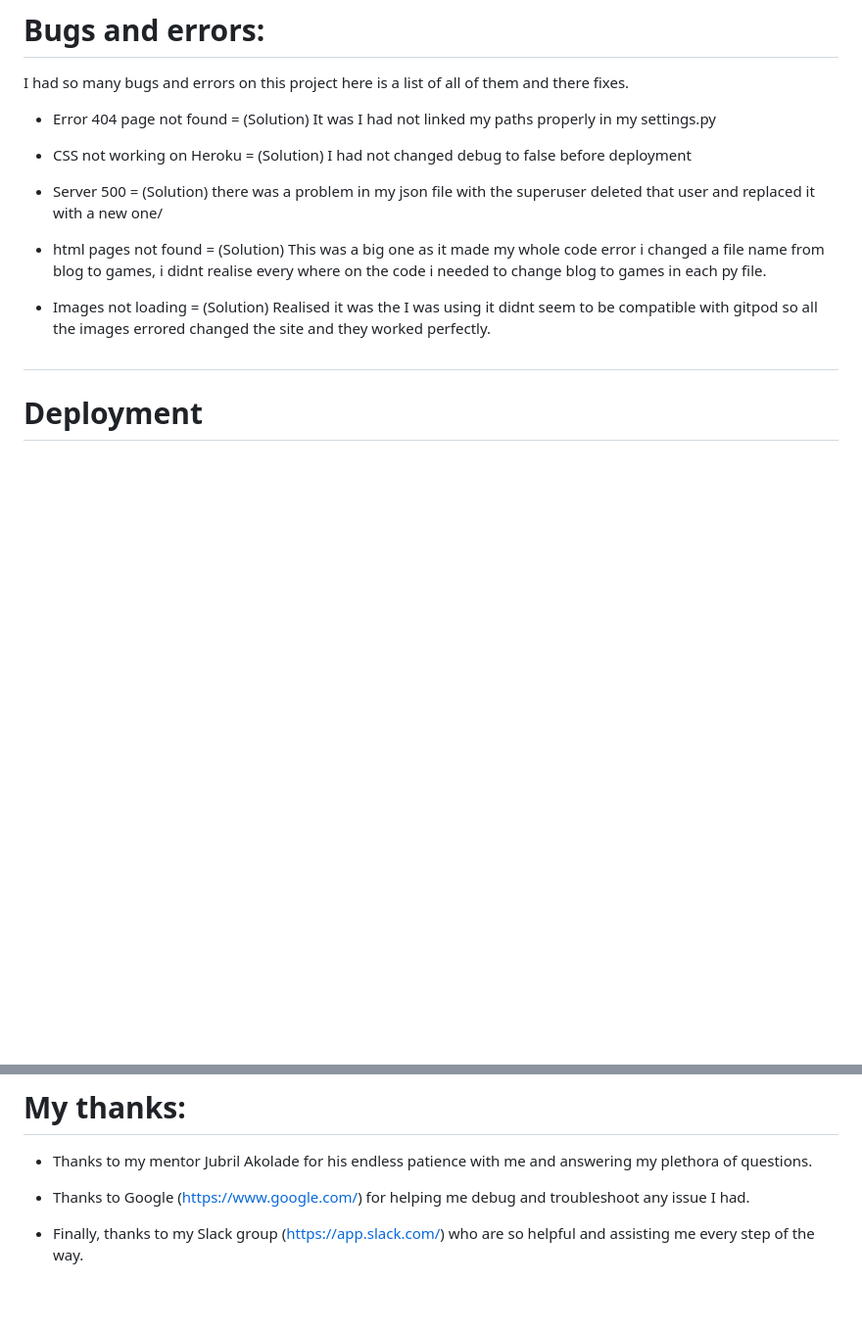
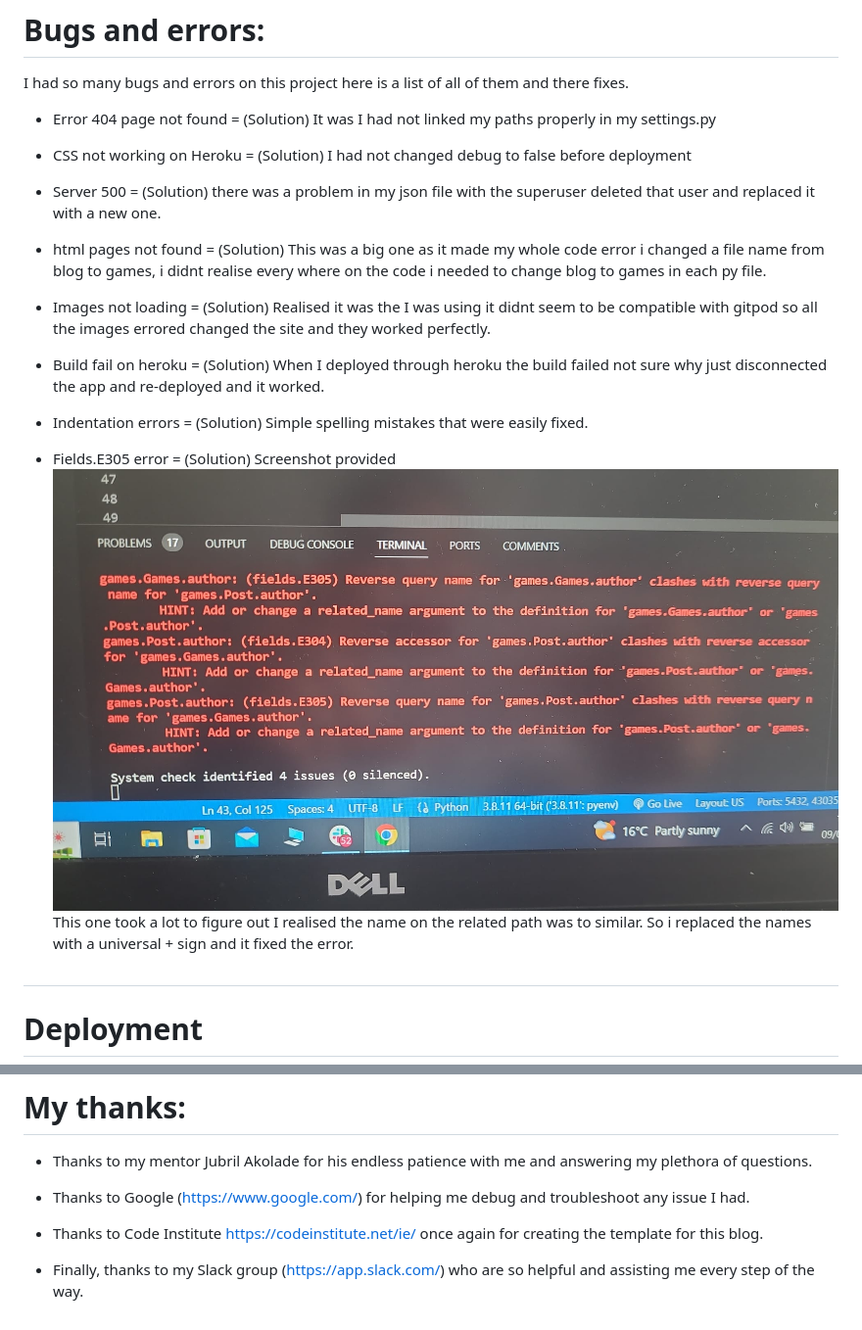
Before and after one commit to Code-Institute-Submissions/gareth-39-Gamewise-Blog, a Markdown page: README.md, 2 parts joined by grey strips. Shown: that part at 98% size. Rendered like a GitHub page; pictures changed too: assets/screenshots/error image.jpg (added); blank space fills up the shorter version.

Commit message:
Finished readMe file

```diff
--- a/README.md
+++ b/README.md
@@ -183,11 +183,17 @@ I had so many bugs and errors on this project here is a list of all of them and
 
 - CSS not working on Heroku = (Solution) I had not changed debug to false before deployment
 
-- Server 500 = (Solution) there was a problem in my json file with the superuser deleted that user and replaced it with a new one/
+- Server 500 = (Solution) there was a problem in my json file with the superuser deleted that user and replaced it with a new one.
 
 - html pages not found = (Solution) This was a big one as it made my whole code error i changed a file name from blog to games, i didnt realise every where on the code i needed to change blog to games in each py file.
 
 - Images not loading = (Solution) Realised it was the I was using it didnt seem to be compatible with gitpod so all the images errored changed the site and they worked perfectly.
+
+- Build fail on heroku = (Solution) When I deployed through heroku the build failed not sure why just disconnected the app and re-deployed and it worked.
+
+- Indentation errors = (Solution) Simple spelling mistakes that were easily fixed.
+
+- Fields.E305 error = (Solution) Screenshot provided ![Alt text](assets/screenshots/error%20image.jpg) This one took a lot to figure out I realised the name on the related path was to similar. So i replaced the names with a universal + sign and it fixed the error.
 
 
 #
@@ -252,4 +258,7 @@ without them i would have given up.
 
 * Thanks to Google (https://www.google.com/) for helping me debug and troubleshoot any issue I had.
 
+* Thanks to Code Institute https://codeinstitute.net/ie/ once again for creating the template for this blog.
+
+
 * Finally, thanks to my Slack group (https://app.slack.com/) who are so helpful and assisting me every step of the way.
```
